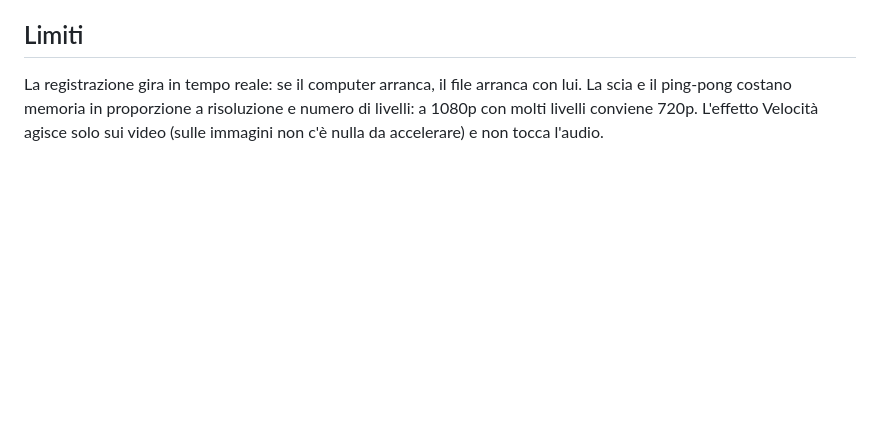
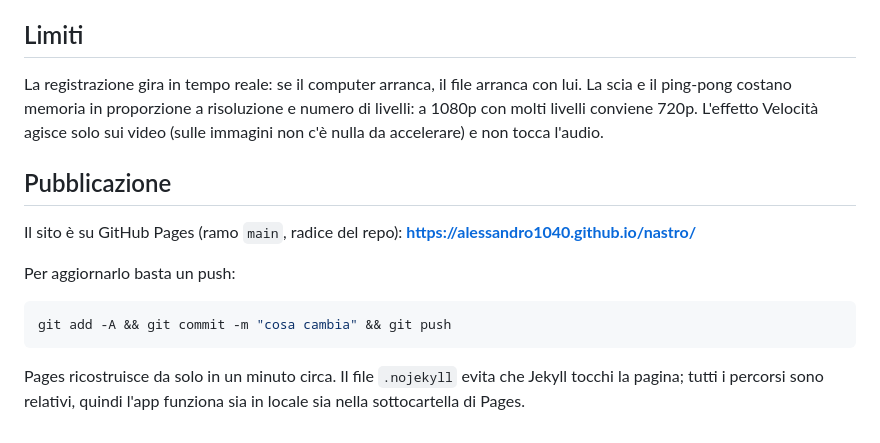
Before and after one commit to Alessandro1040/nastro, a Markdown page: README.md, the part around the change. GitHub-like rendering; blank space fills up the shorter version.

Commit message:
README: come si aggiorna il sito pubblicato

````diff
--- a/README.md
+++ b/README.md
@@ -187,3 +187,19 @@ La registrazione gira in tempo reale: se il computer arranca, il file arranca co
 lui. La scia e il ping-pong costano memoria in proporzione a risoluzione e numero
 di livelli: a 1080p con molti livelli conviene 720p. L'effetto Velocità agisce solo
 sui video (sulle immagini non c'è nulla da accelerare) e non tocca l'audio.
+
+
+## Pubblicazione
+
+Il sito è su GitHub Pages (ramo `main`, radice del repo):
+**https://alessandro1040.github.io/nastro/**
+
+Per aggiornarlo basta un push:
+
+```bash
+git add -A && git commit -m "cosa cambia" && git push
+```
+
+Pages ricostruisce da solo in un minuto circa. Il file `.nojekyll` evita che Jekyll
+tocchi la pagina; tutti i percorsi sono relativi, quindi l'app funziona sia in
+locale sia nella sottocartella di Pages.
````
